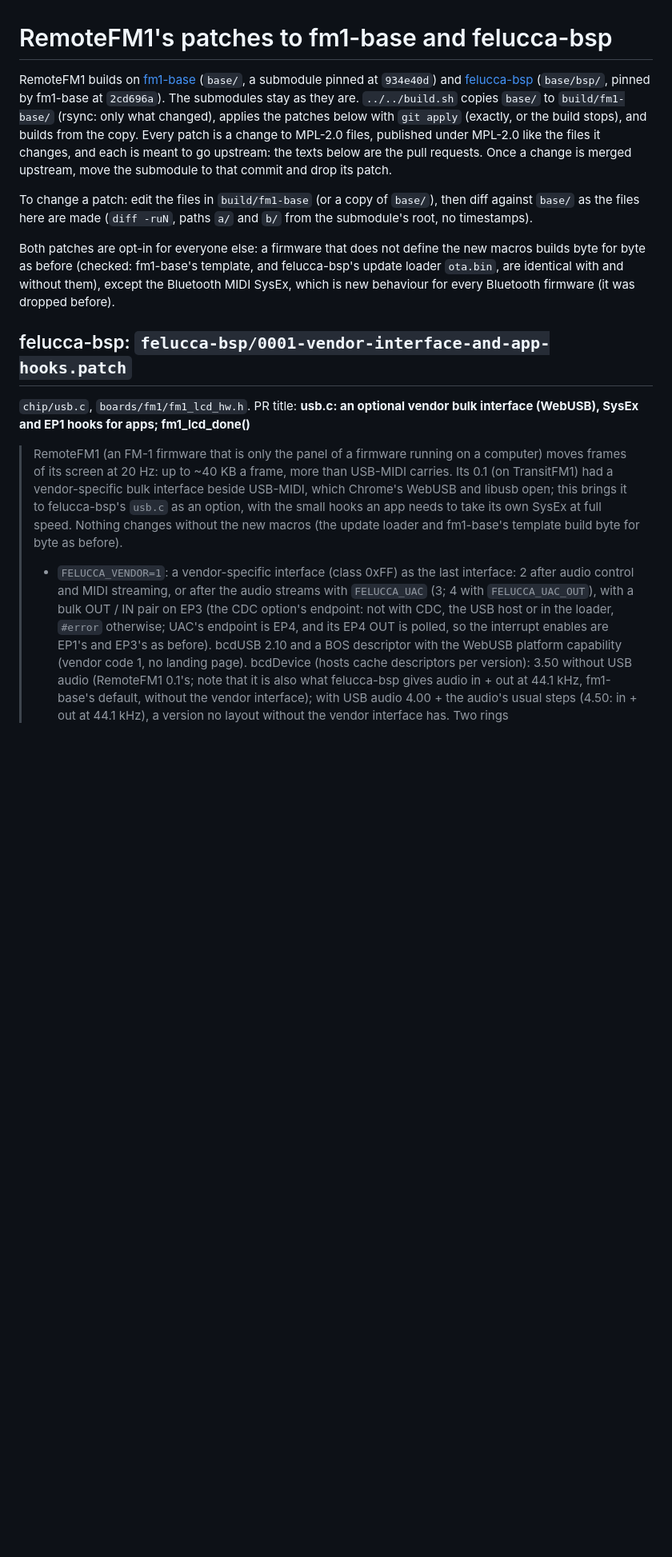
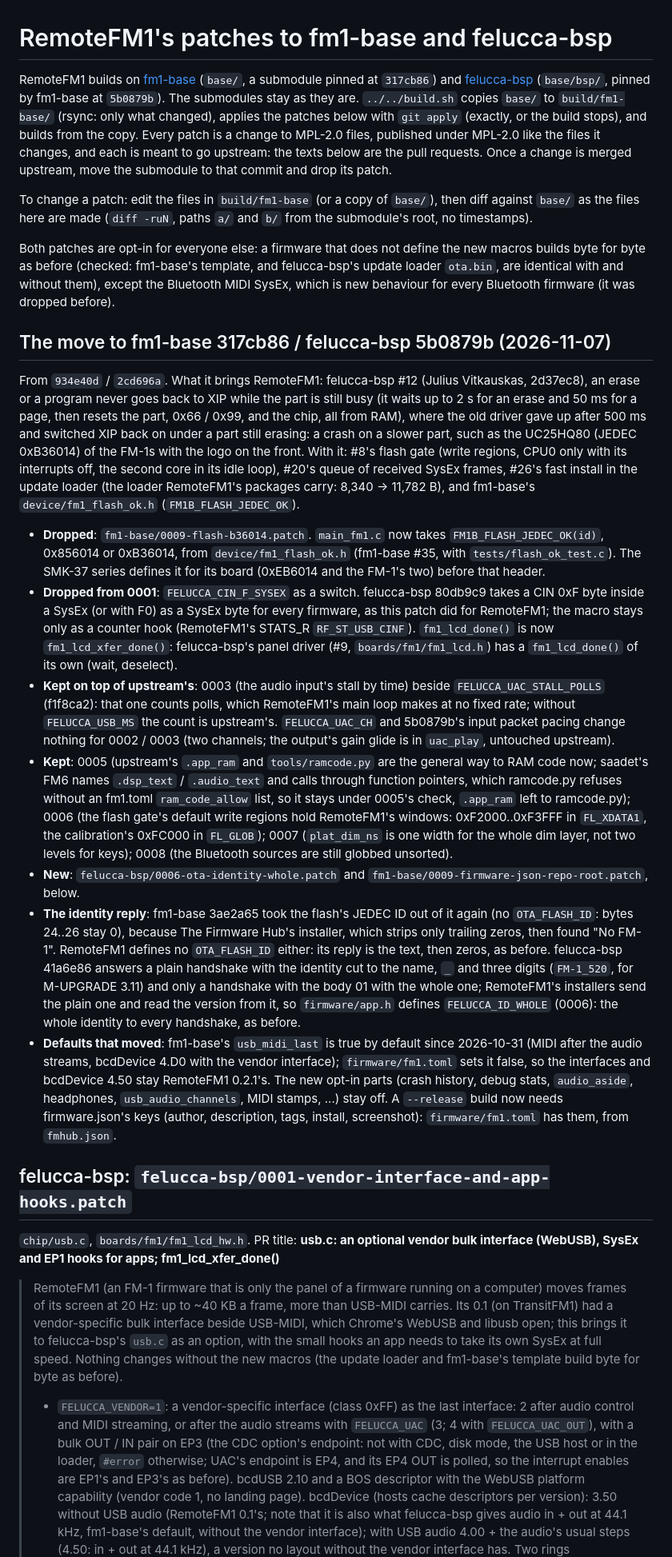
Before and after one commit to Quixotic7/RemoteFM1, a Markdown page: firmware/patches/UPSTREAM.md, the part around one of its changes. Shown at 80% size. Rendered like a GitHub page; blank space fills up the shorter version.

```diff
--- a/firmware/patches/UPSTREAM.md
+++ b/firmware/patches/UPSTREAM.md
@@ -1,8 +1,8 @@
 <!-- SPDX-License-Identifier: MPL-2.0 -->
 # RemoteFM1's patches to fm1-base and felucca-bsp
 
-RemoteFM1 builds on [fm1-base](https://github.com/charlesvestal/fm1-base) (`base/`, a submodule pinned at `934e40d`)
-and [felucca-bsp](https://github.com/hugelton/felucca-bsp) (`base/bsp/`, pinned by fm1-base at `2cd696a`). The
+RemoteFM1 builds on [fm1-base](https://github.com/charlesvestal/fm1-base) (`base/`, a submodule pinned at `317cb86`)
+and [felucca-bsp](https://github.com/hugelton/felucca-bsp) (`base/bsp/`, pinned by fm1-base at `5b0879b`). The
 submodules stay as they are. `../../build.sh` copies `base/` to `build/fm1-base/` (rsync: only what changed), applies
 the patches below with `git apply` (exactly, or the build stops), and builds from the copy. Every patch is a change to
 MPL-2.0 files, published under MPL-2.0 like the files it changes, and each is meant to go upstream: the texts below
@@ -15,10 +15,50 @@ Both patches are opt-in for everyone else: a firmware that does not define the n
 before (checked: fm1-base's template, and felucca-bsp's update loader `ota.bin`, are identical with and without them),
 except the Bluetooth MIDI SysEx, which is new behaviour for every Bluetooth firmware (it was dropped before).
 
+## The move to fm1-base 317cb86 / felucca-bsp 5b0879b (2026-11-07)
+
+From `934e40d` / `2cd696a`. What it brings RemoteFM1: felucca-bsp #12 (Julius Vitkauskas, 2d37ec8), an erase or a
+program never goes back to XIP while the part is still busy (it waits up to 2 s for an erase and 50 ms for a page,
+then resets the part, 0x66 / 0x99, and the chip, all from RAM), where the old driver gave up after 500 ms and switched
+XIP back on under a part still erasing: a crash on a slower part, such as the UC25HQ80 (JEDEC 0xB36014) of the FM-1s
+with the logo on the front. With it: #8's flash gate (write regions, CPU0 only with its interrupts off, the second
+core in its idle loop), #20's queue of received SysEx frames, #26's fast install in the update loader (the loader
+RemoteFM1's packages carry: 8,340 -> 11,782 B), and fm1-base's `device/fm1_flash_ok.h` (`FM1B_FLASH_JEDEC_OK`).
+
+- **Dropped**: `fm1-base/0009-flash-b36014.patch`. `main_fm1.c` now takes `FM1B_FLASH_JEDEC_OK(id)`, 0x856014 or
+  0xB36014, from `device/fm1_flash_ok.h` (fm1-base #35, with `tests/flash_ok_test.c`). The SMK-37 series defines it
+  for its board (0xEB6014 and the FM-1's two) before that header.
+- **Dropped from 0001**: `FELUCCA_CIN_F_SYSEX` as a switch. felucca-bsp 80db9c9 takes a CIN 0xF byte inside a SysEx
+  (or with F0) as a SysEx byte for every firmware, as this patch did for RemoteFM1; the macro stays only as a counter
+  hook (RemoteFM1's STATS_R `RF_ST_USB_CINF`). `fm1_lcd_done()` is now `fm1_lcd_xfer_done()`: felucca-bsp's panel
+  driver (#9, `boards/fm1/fm1_lcd.h`) has a `fm1_lcd_done()` of its own (wait, deselect).
+- **Kept on top of upstream's**: 0003 (the audio input's stall by time) beside `FELUCCA_UAC_STALL_POLLS` (f1f8ca2):
+  that one counts polls, which RemoteFM1's main loop makes at no fixed rate; without `FELUCCA_USB_MS` the count is
+  upstream's. `FELUCCA_UAC_CH` and 5b0879b's input packet pacing change nothing for 0002 / 0003 (two channels; the
+  output's gain glide is in `uac_play`, untouched upstream).
+- **Kept**: 0005 (upstream's `.app_ram` and `tools/ramcode.py` are the general way to RAM code now; saadet's FM6 names
+  `.dsp_text` / `.audio_text` and calls through function pointers, which ramcode.py refuses without an fm1.toml
+  `ram_code_allow` list, so it stays under 0005's check, `.app_ram` left to ramcode.py); 0006 (the flash gate's
+  default write regions hold RemoteFM1's windows: 0xF2000..0xF3FFF in `FL_XDATA1`, the calibration's 0xFC000 in
+  `FL_GLOB`); 0007 (`plat_dim_ns` is one width for the whole dim layer, not two levels for keys); 0008 (the Bluetooth
+  sources are still globbed unsorted).
+- **New**: `felucca-bsp/0006-ota-identity-whole.patch` and `fm1-base/0009-firmware-json-repo-root.patch`, below.
+- **The identity reply**: fm1-base 3ae2a65 took the flash's JEDEC ID out of it again (no `OTA_FLASH_ID`: bytes 24..26
+  stay 0), because The Firmware Hub's installer, which strips only trailing zeros, then found "No FM-1". RemoteFM1
+  defines no `OTA_FLASH_ID` either: its reply is the text, then zeros, as before. felucca-bsp 41a6e86 answers a plain
+  handshake with the identity cut to the name, `_` and three digits (`FM-1_520`, for M-UPGRADE 3.11) and only a
+  handshake with the body 01 with the whole one; RemoteFM1's installers send the plain one and read the version from
+  it, so `firmware/app.h` defines `FELUCCA_ID_WHOLE` (0006): the whole identity to every handshake, as before.
+- **Defaults that moved**: fm1-base's `usb_midi_last` is true by default since 2026-10-31 (MIDI after the audio
+  streams, bcdDevice 4.D0 with the vendor interface); `firmware/fm1.toml` sets it false, so the interfaces and
+  bcdDevice 4.50 stay RemoteFM1 0.2.1's. The new opt-in parts (crash history, debug stats, `audio_aside`, headphones,
+  `usb_audio_channels`, MIDI stamps, ...) stay off. A `--release` build now needs firmware.json's keys (author,
+  description, tags, install, screenshot): `firmware/fm1.toml` has them, from `fmhub.json`.
+
 ## felucca-bsp: `felucca-bsp/0001-vendor-interface-and-app-hooks.patch`
 
 `chip/usb.c`, `boards/fm1/fm1_lcd_hw.h`. PR title: **usb.c: an optional vendor bulk interface (WebUSB), SysEx and
-EP1 hooks for apps; fm1_lcd_done()**
+EP1 hooks for apps; fm1_lcd_xfer_done()**
 
 > RemoteFM1 (an FM-1 firmware that is only the panel of a firmware running on a computer) moves frames of its
 > screen at 20 Hz: up to ~40 KB a frame, more than USB-MIDI carries. Its 0.1 (on TransitFM1) had a vendor-specific
@@ -28,7 +68,7 @@ EP1 hooks for apps; fm1_lcd_done()**
 >
 > - `FELUCCA_VENDOR=1`: a vendor-specific interface (class 0xFF) as the last interface: 2 after audio control and
 >   MIDI streaming, or after the audio streams with `FELUCCA_UAC` (3; 4 with `FELUCCA_UAC_OUT`), with a bulk OUT / IN
->   pair on EP3 (the CDC option's endpoint: not with CDC, the USB host or in the loader, `#error` otherwise; UAC's
+>   pair on EP3 (the CDC option's endpoint: not with CDC, disk mode, the USB host or in the loader, `#error` otherwise; UAC's
 >   endpoint is EP4, and its EP4 OUT is polled, so the interrupt enables are EP1's and EP3's as before). bcdUSB 2.10
 >   and a BOS descriptor with the WebUSB platform capability (vendor code 1, no landing page). bcdDevice (hosts cache
 >   descriptors per version): 3.50 without USB audio (RemoteFM1 0.1's; note that it is also what felucca-bsp gives
```
Also changed, not shown: other parts of firmware/patches/UPSTREAM.md (+44 -20 lines).
